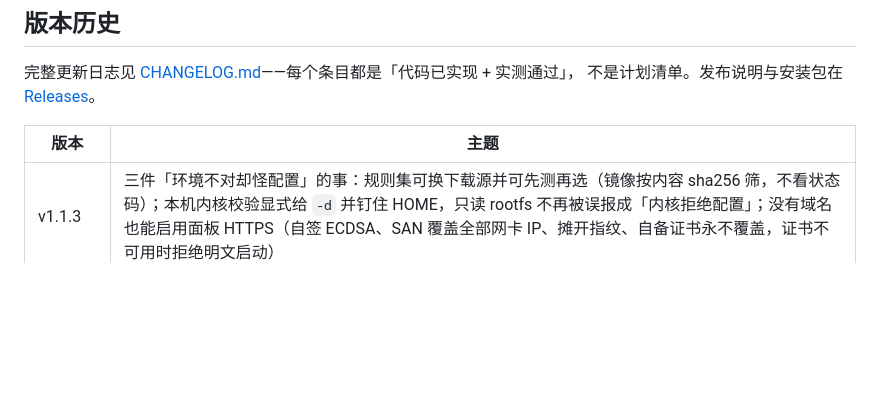
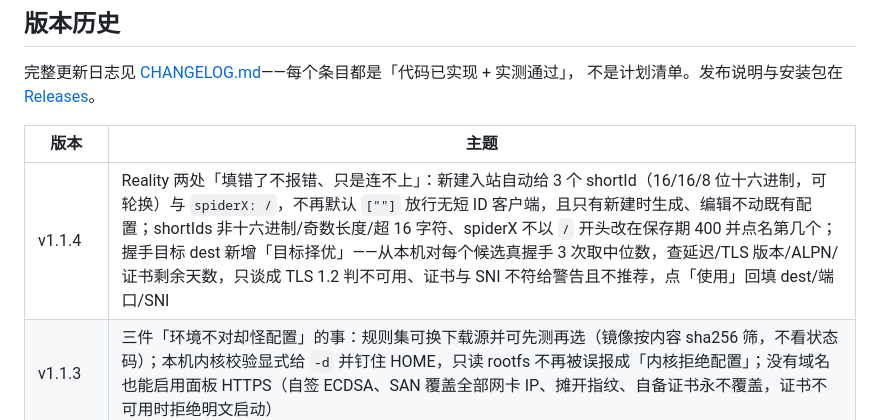
Before and after one commit to yunyu697/triune-panel, a Markdown page: README.md, the part around the change. Rendered like a GitHub page; blank space fills up the shorter version.

Commit message:
docs: v1.1.4 发布准备（Reality 自动短 ID + dest 择优）

```diff
--- a/README.md
+++ b/README.md
@@ -1625,6 +1625,7 @@ data/
 
 | 版本 | 主题 |
 |---|---|
+| v1.1.4 | Reality 两处「填错了不报错、只是连不上」：新建入站自动给 3 个 shortId（16/16/8 位十六进制，可轮换）与 `spiderX: /`，不再默认 `[""]` 放行无短 ID 客户端，且只有新建时生成、编辑不动既有配置；shortIds 非十六进制/奇数长度/超 16 字符、spiderX 不以 `/` 开头改在保存期 400 并点名第几个；握手目标 dest 新增「目标择优」——从本机对每个候选真握手 3 次取中位数，查延迟/TLS 版本/ALPN/证书剩余天数，只谈成 TLS 1.2 判不可用、证书与 SNI 不符给警告且不推荐，点「使用」回填 dest/端口/SNI |
 | v1.1.3 | 三件「环境不对却怪配置」的事：规则集可换下载源并可先测再选（镜像按内容 sha256 筛，不看状态码）；本机内核校验显式给 `-d` 并钉住 HOME，只读 rootfs 不再被误报成「内核拒绝配置」；没有域名也能启用面板 HTTPS（自签 ECDSA、SAN 覆盖全部网卡 IP、摊开指纹、自备证书永不覆盖，证书不可用时拒绝明文启动） |
 | v1.1.2 | 两类「能存进去但连不上」一起收：保存入站时就拦同端口同协议族冲突（TCP+UDP 共用端口仍放行）；订阅导出的 REALITY 节点补上 `sni` / `sid` / `fp`，只填私钥也能导出（公钥现算），订阅按 UA 给 Clash YAML / sing-box JSON；脚本外置 + 事件委托后 `script-src` 收到 `'self'`；自检新增「客户端兼容性」（xray ≥26.7.11 的 REALITY 拒 mihomo） |
 | v1.1.1 | 「升级完成后立刻切换成最新版本」：守望者盯着自己的二进制，换了就自己 exec 过去（一键脚本 / `docker cp` / systemd 没重启都算），同版本最多试 2 次；修 `/proc/self/exe` 的 ` (deleted)` 后缀让第二次更新失败 |
```
Also changed, not shown: CHANGELOG.md (+1 -1 lines).
